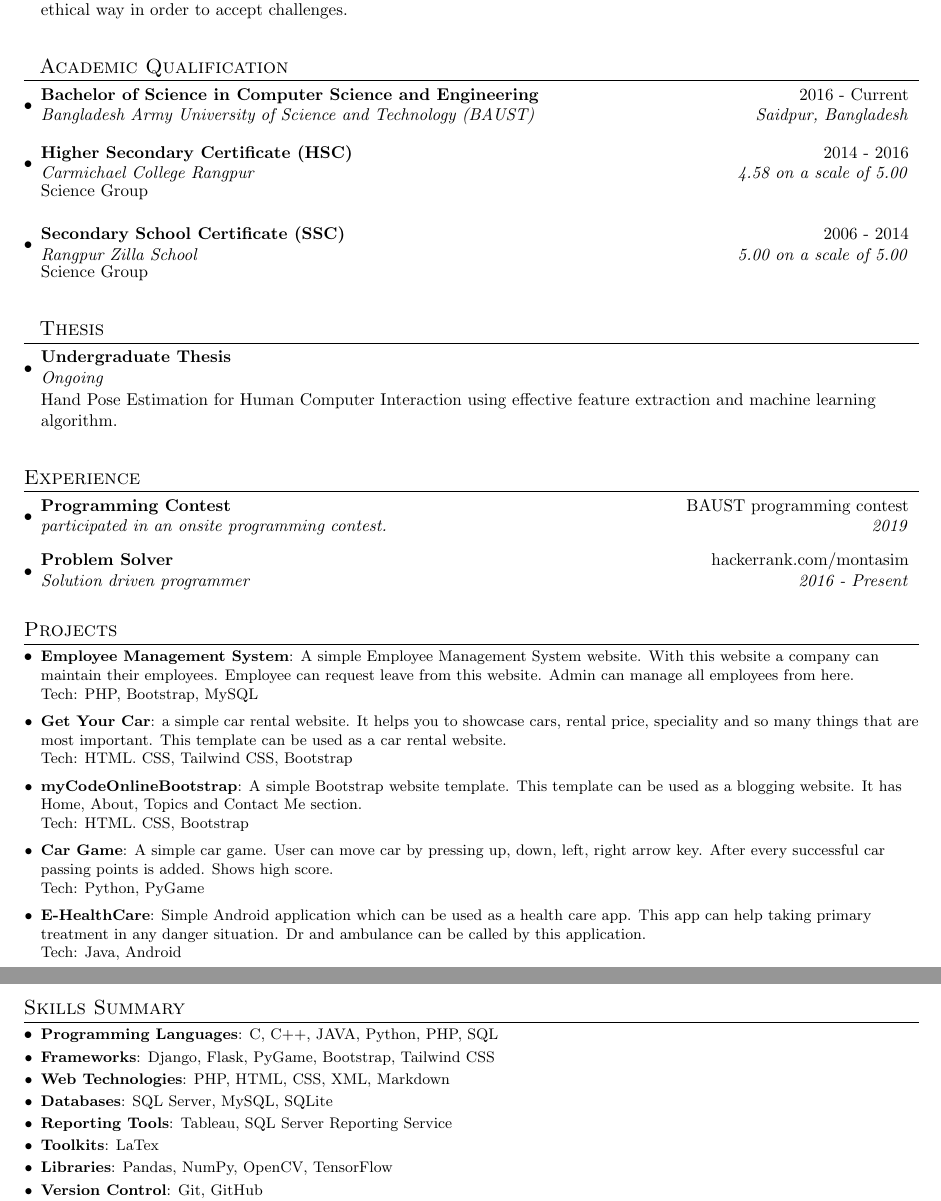
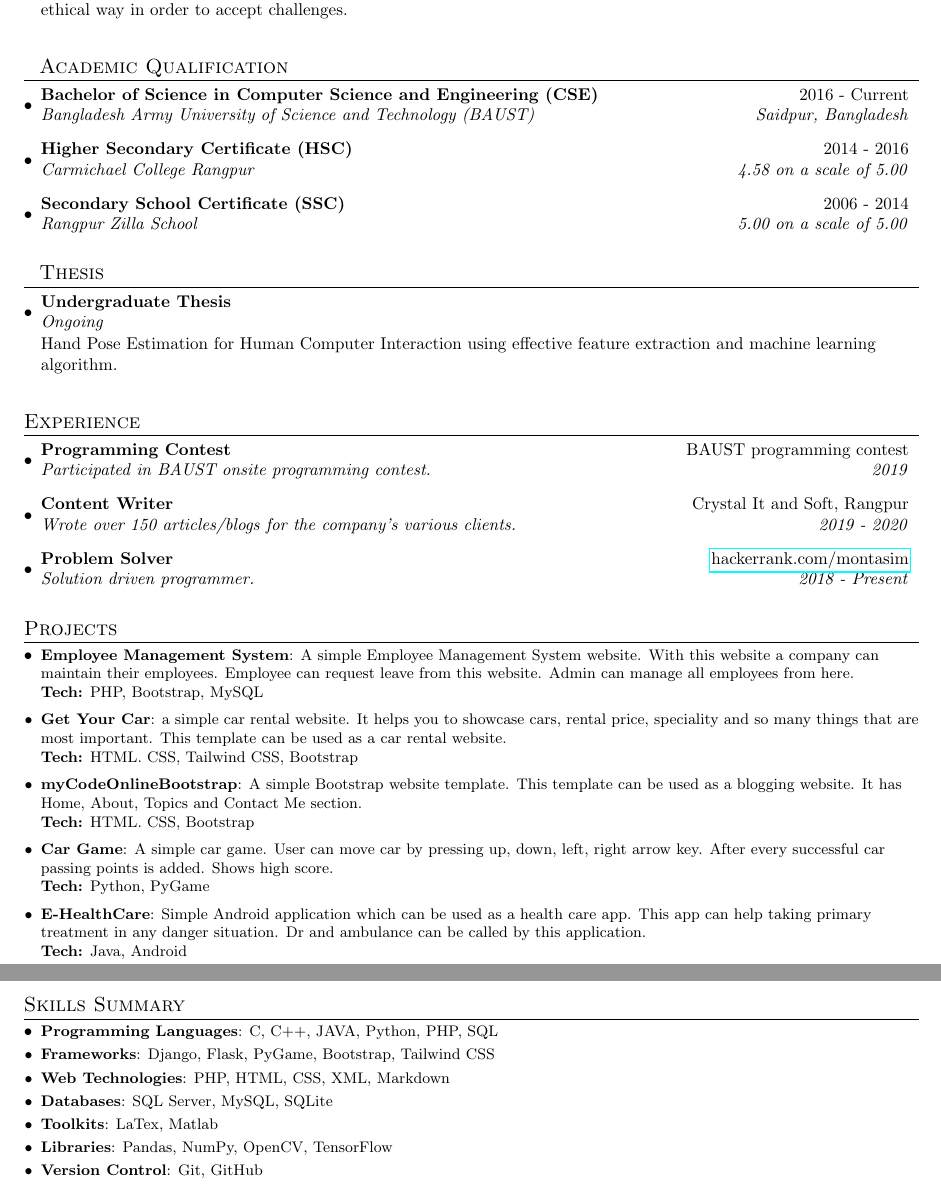
Before and after one commit to montasim/resume, a LaTeX document (main.tex): two parts of pages 1 and 2 of 2, joined at a grey line, cut so that both start at the same text. Compiled offline with pdfLaTeX.

Commit message:
Experience & Education updated.

```diff
--- a/main.tex
+++ b/main.tex
@@ -103,28 +103,22 @@
   %-----------B.Sc.Engg. EDUCATION-----------------
   \resumeSubHeadingListStart
     \resumeSubheading
-      {Bachelor of Science in Computer Science and Engineering}{2016 - Current}
+      {Bachelor of Science in Computer Science and Engineering (CSE) }{2016 - Current}
       {Bangladesh Army University of Science and Technology (BAUST)}{Saidpur, Bangladesh}
-    \resumeSubHeadingListEnd
-    \vspace{-5pt}
+
+      \vspace{5pt}
 
     %-----------HSC EDUCATION-----------------
-    \resumeSubHeadingListStart
     \resumeSubheading
       {Higher Secondary Certificate (HSC)}{2014 - 2016}
       {Carmichael College Rangpur}{4.58 on a scale of 5.00}
 
-      {Science Group}
-    \resumeSubHeadingListEnd
-    \vspace{-5pt}
+      \vspace{5pt}
 
     %-----------SSC EDUCATION-----------------
-    \resumeSubHeadingListStart
     \resumeSubheading
       {Secondary School Certificate (SSC)}{2006 - 2014}
       {Rangpur Zilla School}{5.00 on a scale of 5.00}
-
-      {Science Group}
     \resumeSubHeadingListEnd
 
 \vspace{5pt}
@@ -159,15 +153,21 @@
 \section{Experience}
   \resumeSubHeadingListStart
     \resumeSubheading{Programming Contest}{BAUST programming contest}
-    {participated in an onsite programming contest.}{2019}
+    {Participated in BAUST onsite programming contest.}{2019}
 
 \vspace{5pt}
 
     \resumeSubheading
-		{Problem Solver}{hackerrank.com/montasim}
-		{Solution driven programmer}{2016 -  Present}
+        {Content Writer}{Crystal It and Soft, Rangpur}
+		{Wrote over 150 articles/blogs for the company's various clients.}{2019 -  2020}
 
-\resumeSubHeadingListEnd
+\vspace{5pt}
+
+    \resumeSubheading
+		{Problem Solver}{\href{https://www.hackerrank.com/montasim}{hackerrank.com/montasim}}
+		{Solution driven programmer.}{2018 -  Present}
+
+    \resumeSubHeadingListEnd
 
 \vspace{5pt}
 
@@ -176,31 +176,31 @@
 \resumeSubHeadingListStart
 \resumeSubItem{Employee Management System}{A simple Employee Management System website. With this website a company can maintain their employees. Employee can request leave from this website. Admin can manage all employees from here.
 \newline
-Tech: PHP, Bootstrap, MySQL}
+\textbf{Tech:} PHP, Bootstrap, MySQL}
 
 \vspace{2pt}
 
 \resumeSubItem{Get Your Car}{a simple car rental website. It helps you to showcase cars, rental price, speciality and so many things that are most important. This template can be used as a car rental website.
 \newline
-Tech: HTML. CSS, Tailwind CSS, Bootstrap}
+\textbf{Tech:} HTML. CSS, Tailwind CSS, Bootstrap}
 
 \vspace{2pt}
 
 \resumeSubItem{myCodeOnlineBootstrap}{A simple Bootstrap website template. This template can be used as a blogging website. It has Home, About, Topics and Contact Me section.
 \newline
-Tech: HTML. CSS, Bootstrap}
+\textbf{Tech:} HTML. CSS, Bootstrap}
 
 \vspace{2pt}
 
 \resumeSubItem{Car Game}{A simple car game. User can move car by pressing up, down, left, right arrow key. After every successful car passing points is added. Shows high score.
 \newline
-Tech: Python, PyGame}
+\textbf{Tech:} Python, PyGame}
 
 \vspace{2pt}
 
 \resumeSubItem{E-HealthCare}{Simple Android application which can be used as a health care app. This app can help taking primary treatment in any danger situation. Dr and ambulance can be called by this application.
 \newline
-Tech: Java, Android}
+\textbf{Tech:} Java, Android}
 
 \resumeSubHeadingListEnd
 
@@ -215,8 +215,7 @@ Tech: Java, Android}
 	\resumeSubItem{Frameworks}{Django, Flask, PyGame, Bootstrap, Tailwind CSS}
 	\resumeSubItem{Web Technologies}{PHP, HTML, CSS, XML, Markdown}
 	\resumeSubItem{Databases}{SQL Server, MySQL, SQLite}
-	\resumeSubItem{Reporting Tools}{Tableau, SQL Server Reporting Service}
-	\resumeSubItem{Toolkits}{LaTex}
+	\resumeSubItem{Toolkits}{LaTex, Matlab}
 	\resumeSubItem{Libraries}{Pandas, NumPy, OpenCV, TensorFlow}
 	\resumeSubItem{Version Control}{Git, GitHub}
 	\resumeSubItem{Operating System}{Windows(10,8.1,7), Ubuntu(16.04-20.04), Fedora, Red Hat, Kali, Linux Mint, Android}
```
Also changed, not shown: main.tex (28 more changed lines).
